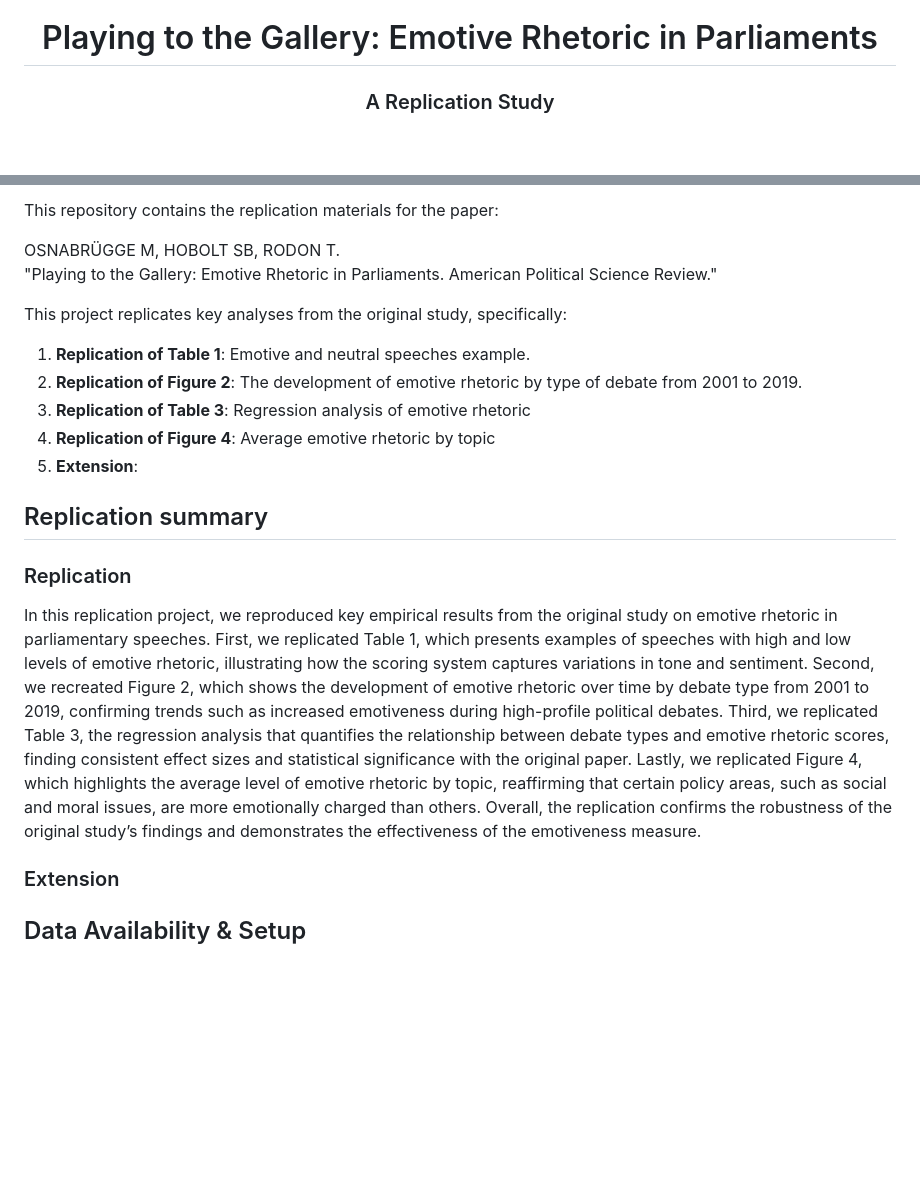
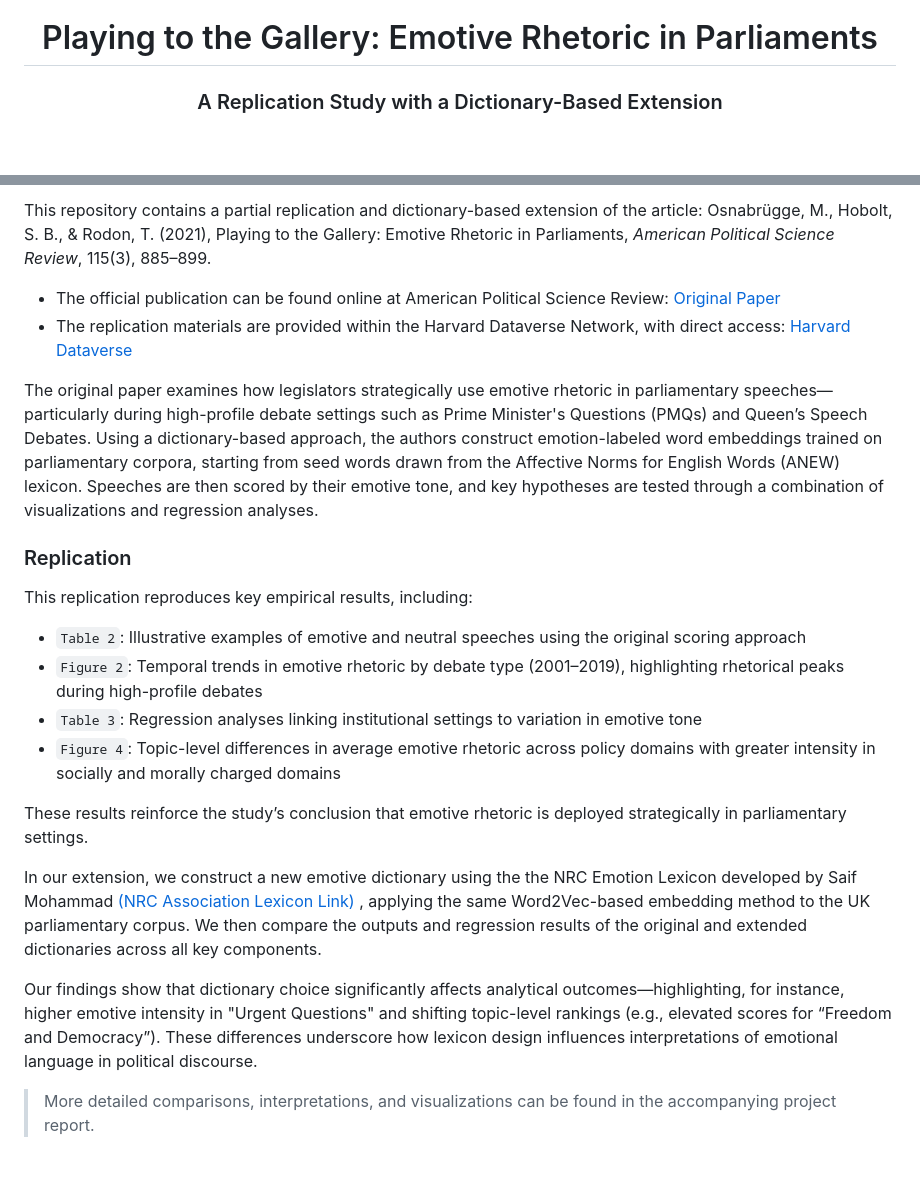
Before and after one commit to 1TSHARUKA/Emotive_Rhetoric_Replication, a Markdown page: README.md, 2 parts joined by grey strips. Rendered like a GitHub page; blank space fills up the shorter version.

```diff
--- a/README.md
+++ b/README.md
@@ -1,5 +1,5 @@
 <h1 align="center"> Playing to the Gallery: Emotive Rhetoric in Parliaments </h1>
-<h3 align="center"> A Replication Study </h3>
+<h3 align="center"> A Replication Study with a Dictionary-Based Extension </h3>
 
 <br>
 
@@ -7,20 +8,31 @@
 
-This repository contains the replication materials for the paper:
+This repository contains a partial replication and dictionary-based extension of the article:
+Osnabrügge, M., Hobolt, S. B., & Rodon, T. (2021), Playing to the Gallery: Emotive Rhetoric in Parliaments, *American Political Science Review*, 115(3), 885–899.
+- The official publication can be found online at American Political Science Review:
+<a href="https://www.cambridge.org/core/journals/american-political-science-review/article/playing-to-the-gallery-emotive-rhetoric-in-parliaments/2A47C797136261391DA27F3A16F64886
+">
+      Original Paper
+    </a>
+- The replication materials are provided within the Harvard Dataverse Network, with direct access: <a href="https://dataverse.harvard.edu/dataset.xhtml?persistentId=doi:10.7910/DVN/QDTLYV" target="_blank">
+      Harvard Dataverse
+    </a>
 
-OSNABRÜGGE M, HOBOLT SB, RODON T.\
-"Playing to the Gallery: Emotive Rhetoric in Parliaments. American Political Science Review."
 
-This project replicates key analyses from the original study, specifically:
-
-1. **Replication of Table 1**: Emotive and neutral speeches example.
-2. **Replication of Figure 2**: The development of emotive rhetoric by type of debate from 2001 to 2019.
-3. **Replication of Table 3**: Regression analysis of emotive rhetoric
-4. **Replication of Figure 4**: Average emotive rhetoric by topic
-5. **Extension**:
-
-## Replication summary
+The original paper examines how legislators strategically use emotive rhetoric in parliamentary speeches—particularly during high-profile debate settings such as Prime Minister's Questions (PMQs) and Queen’s Speech Debates. Using a dictionary-based approach, the authors construct emotion-labeled word embeddings trained on parliamentary corpora, starting from seed words drawn from the Affective Norms for English Words (ANEW) lexicon. Speeches are then scored by their emotive tone, and key hypotheses are tested through a combination of visualizations and regression analyses.
 
 ### Replication
-In this replication project, we reproduced key empirical results from the original study on emotive rhetoric in parliamentary speeches. First, we replicated Table 1, which presents examples of speeches with high and low levels of emotive rhetoric, illustrating how the scoring system captures variations in tone and sentiment. Second, we recreated Figure 2, which shows the development of emotive rhetoric over time by debate type from 2001 to 2019, confirming trends such as increased emotiveness during high-profile political debates. Third, we replicated Table 3, the regression analysis that quantifies the relationship between debate types and emotive rhetoric scores, finding consistent effect sizes and statistical significance with the original paper. Lastly, we replicated Figure 4, which highlights the average level of emotive rhetoric by topic, reaffirming that certain policy areas, such as social and moral issues, are more emotionally charged than others. Overall, the replication confirms the robustness of the original study’s findings and demonstrates the effectiveness of the emotiveness measure.
 
-### Extension
+This replication reproduces key empirical results, including:
+- `Table 2`: Illustrative examples of emotive and neutral speeches using the original scoring approach
+- `Figure 2`: Temporal trends in emotive rhetoric by debate type (2001–2019), highlighting rhetorical peaks during high-profile debates
+- `Table 3`: Regression analyses linking institutional settings to variation in emotive tone
+- `Figure 4`: Topic-level differences in average emotive rhetoric across policy domains with greater intensity in socially and morally charged domains
+
+These results reinforce the study’s conclusion that emotive rhetoric is deployed strategically in parliamentary settings.
+
+
+In our extension, we construct a new emotive dictionary using the the NRC Emotion Lexicon developed by Saif Mohammad <a href= "https://saifmohammad.com/WebPages/NRC-Emotion-Lexicon.htm"> (NRC Association Lexicon Link) </a>, applying the same Word2Vec-based embedding method to the UK parliamentary corpus. We then compare the outputs and regression results of the original and extended dictionaries across all key components.
+
+Our findings show that dictionary choice significantly affects analytical outcomes—highlighting, for instance, higher emotive intensity in "Urgent Questions" and shifting topic-level rankings (e.g., elevated scores for “Freedom and Democracy”). These differences underscore how lexicon design influences interpretations of emotional language in political discourse.
+> More detailed comparisons, interpretations, and visualizations can be found in the accompanying project report.
+
```
Also changed, not shown: other parts of README.md (+3 -1 lines).
